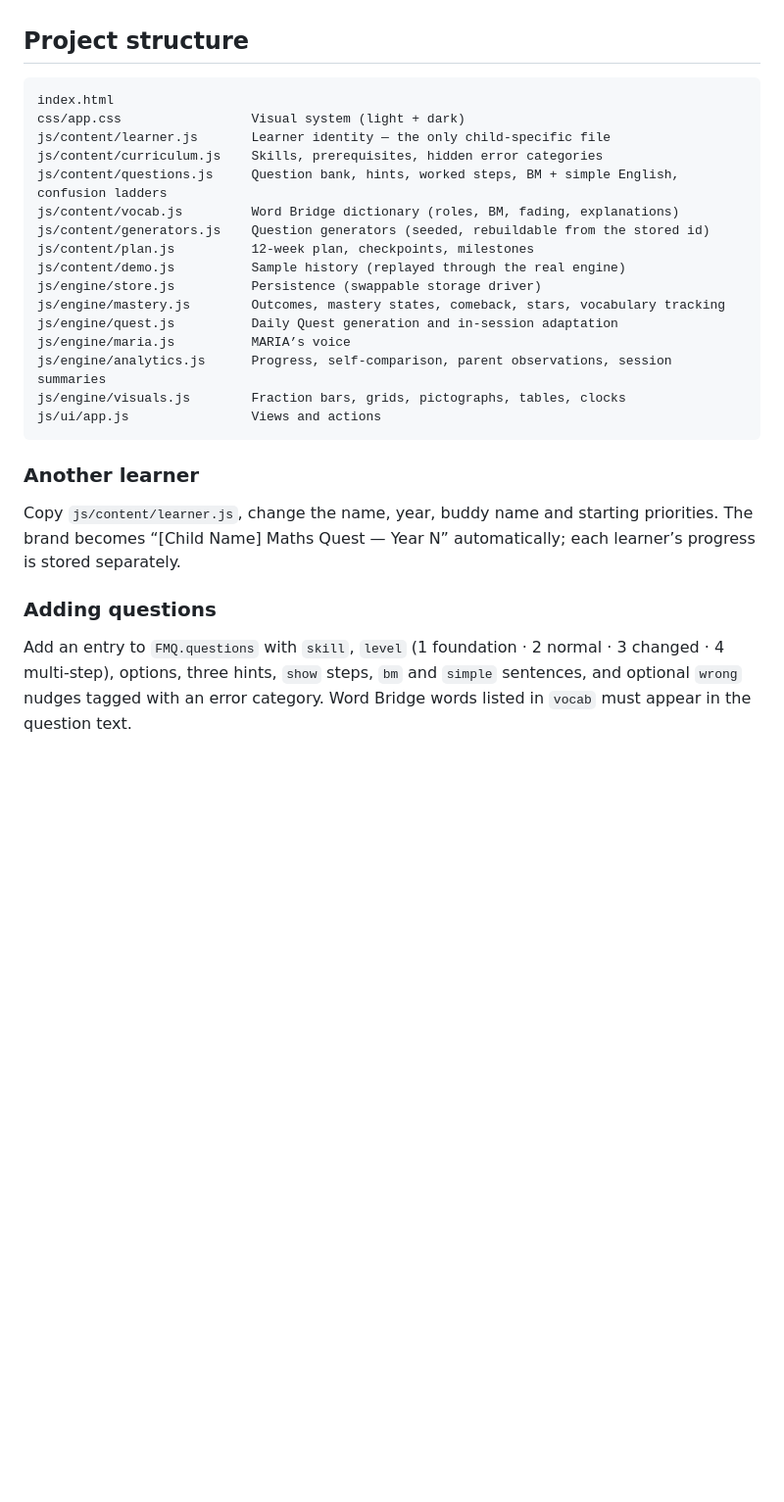
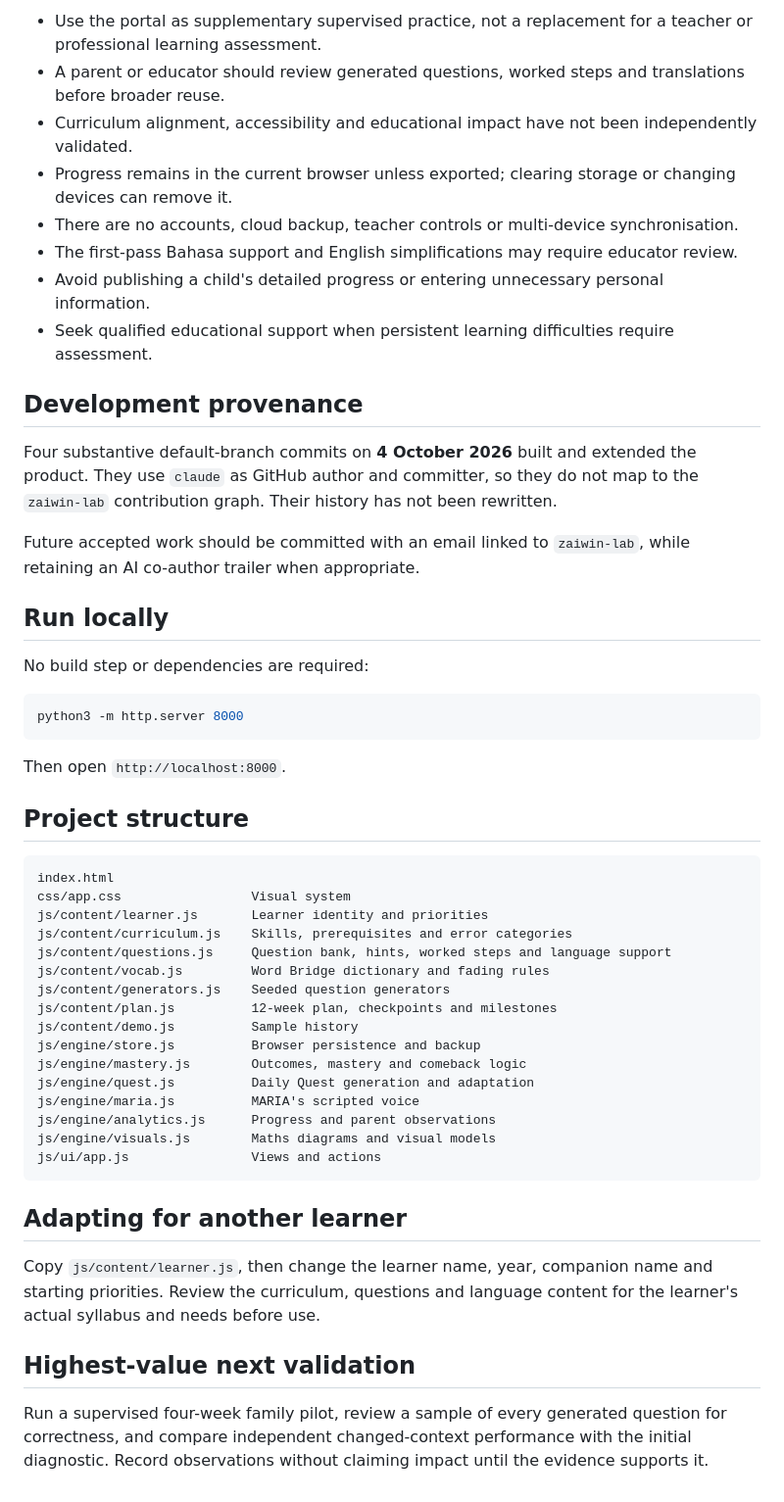
Before and after one commit to zaiwin-lab/NFZK, a Markdown page: README.md, the part around one of its changes. Shown at 98% size. Rendered like a GitHub page; blank space fills up the shorter version.

````diff
--- a/README.md
+++ b/README.md
@@ -70,32 +128,53 @@ help, and no repeated misconception. Outcomes are recorded as ✅ independent,
+- Use the portal as supplementary supervised practice, not a replacement for a teacher or professional learning assessment.
+- A parent or educator should review generated questions, worked steps and translations before broader reuse.
+- Curriculum alignment, accessibility and educational impact have not been independently validated.
+- Progress remains in the current browser unless exported; clearing storage or changing devices can remove it.
+- There are no accounts, cloud backup, teacher controls or multi-device synchronisation.
+- The first-pass Bahasa support and English simplifications may require educator review.
+- Avoid publishing a child's detailed progress or entering unnecessary personal information.
+- Seek qualified educational support when persistent learning difficulties require assessment.
+
+## Development provenance
+
+Four substantive default-branch commits on **4 October 2026** built and extended the product. They use `claude` as GitHub author and committer, so they do not map to the `zaiwin-lab` contribution graph. Their history has not been rewritten.
+
+Future accepted work should be committed with an email linked to `zaiwin-lab`, while retaining an AI co-author trailer when appropriate.
+
+## Run locally
+
+No build step or dependencies are required:
+
+```bash
+python3 -m http.server 8000
+```
+
+Then open `http://localhost:8000`.
 
 ## Project structure
 
-```
+```text
 index.html
-css/app.css                 Visual system (light + dark)
-js/content/learner.js       Learner identity — the only child-specific file
-js/content/curriculum.js    Skills, prerequisites, hidden error categories
-js/content/questions.js     Question bank, hints, worked steps, BM + simple English, confusion ladders
-js/content/vocab.js         Word Bridge dictionary (roles, BM, fading, explanations)
-js/content/generators.js    Question generators (seeded, rebuildable from the stored id)
-js/content/plan.js          12-week plan, checkpoints, milestones
-js/content/demo.js          Sample history (replayed through the real engine)
-js/engine/store.js          Persistence (swappable storage driver)
-js/engine/mastery.js        Outcomes, mastery states, comeback, stars, vocabulary tracking
-js/engine/quest.js          Daily Quest generation and in-session adaptation
-js/engine/maria.js          MARIA’s voice
-js/engine/analytics.js      Progress, self-comparison, parent observations, session summaries
-js/engine/visuals.js        Fraction bars, grids, pictographs, tables, clocks
+css/app.css                 Visual system
+js/content/learner.js       Learner identity and priorities
+js/content/curriculum.js    Skills, prerequisites and error categories
+js/content/questions.js     Question bank, hints, worked steps and language support
+js/content/vocab.js         Word Bridge dictionary and fading rules
+js/content/generators.js    Seeded question generators
+js/content/plan.js          12-week plan, checkpoints and milestones
+js/content/demo.js          Sample history
+js/engine/store.js          Browser persistence and backup
+js/engine/mastery.js        Outcomes, mastery and comeback logic
+js/engine/quest.js          Daily Quest generation and adaptation
+js/engine/maria.js          MARIA's scripted voice
+js/engine/analytics.js      Progress and parent observations
+js/engine/visuals.js        Maths diagrams and visual models
 js/ui/app.js                Views and actions
 ```
 
-### Another learner
+## Adapting for another learner
 
-Copy `js/content/learner.js`, change the name, year, buddy name and starting priorities. The brand
-becomes “[Child Name] Maths Quest — Year N” automatically; each learner’s progress is stored separately.
+Copy `js/content/learner.js`, then change the learner name, year, companion name and starting priorities. Review the curriculum, questions and language content for the learner's actual syllabus and needs before use.
 
-### Adding questions
+## Highest-value next validation
 
-Add an entry to `FMQ.questions` with `skill`, `level` (1 foundation · 2 normal · 3 changed · 4 multi-step),
-options, three hints, `show` steps, `bm` and `simple` sentences, and optional `wrong` nudges tagged with
-an error category. Word Bridge words listed in `vocab` must appear in the question text.
+Run a supervised four-week family pilot, review a sample of every generated question for correctness, and compare independent changed-context performance with the initial diagnostic. Record observations without claiming impact until the evidence supports it.
````
Also changed, not shown: other parts of README.md (+110 -52 lines).
